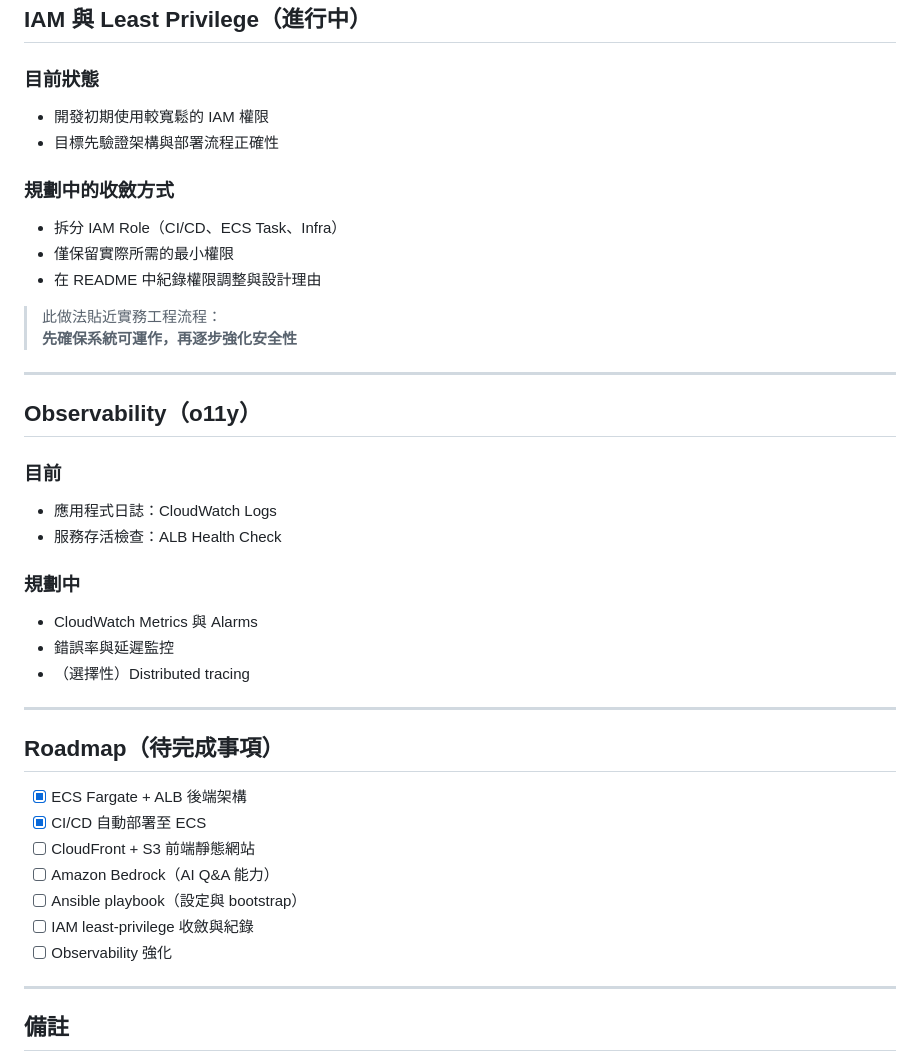
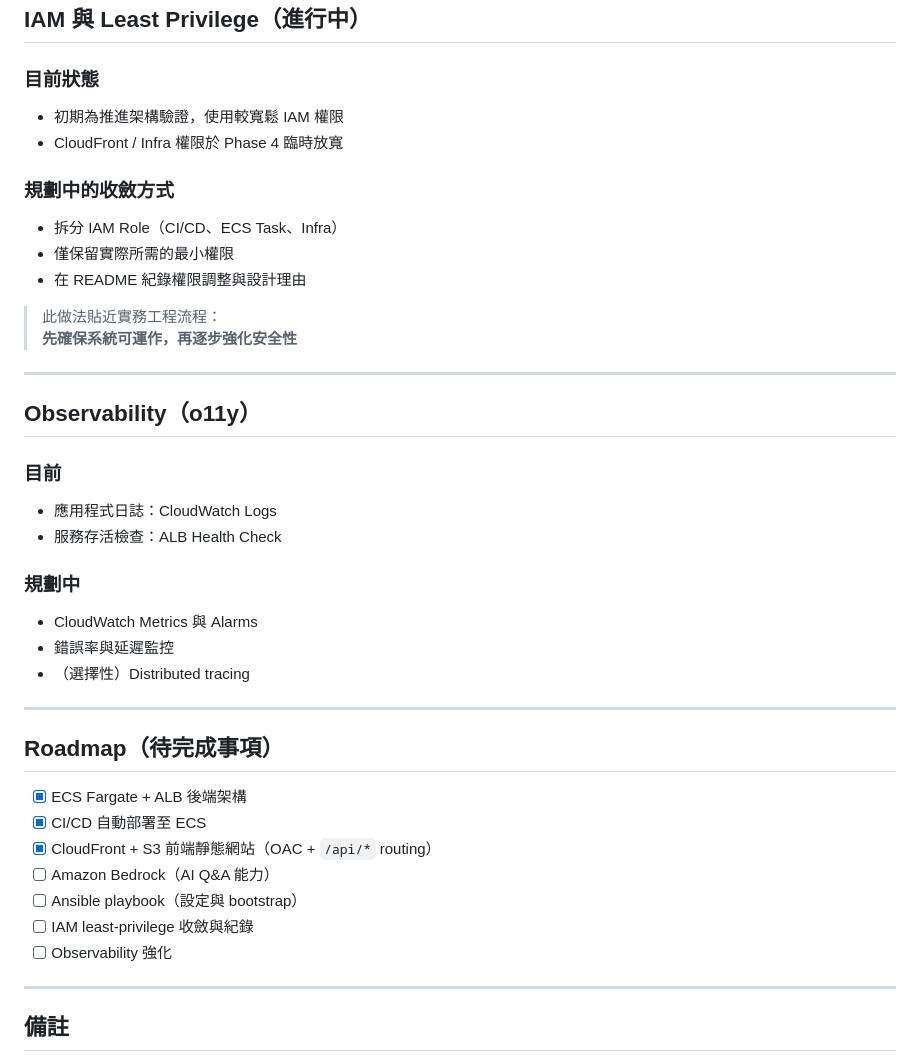
Before and after one commit to sudahiel/ai-qa-chatbot-aws, a Markdown page: README.md, the part around the change printed below. Rendered like a GitHub page.

```diff
--- a/README.md
+++ b/README.md
@@ -140,13 +176,15 @@ Infrastructure as Code（Pulumi）與 AWS 雲端原生服務，逐步建構一
 ## IAM 與 Least Privilege（進行中）
 
 ### 目前狀態
-- 開發初期使用較寬鬆的 IAM 權限
-- 目標先驗證架構與部署流程正確性
+
+- 初期為推進架構驗證，使用較寬鬆 IAM 權限
+- CloudFront / Infra 權限於 Phase 4 臨時放寬
 
 ### 規劃中的收斂方式
+
 - 拆分 IAM Role（CI/CD、ECS Task、Infra）
 - 僅保留實際所需的最小權限
-- 在 README 中紀錄權限調整與設計理由
+- 在 README 紀錄權限調整與設計理由
 
 > 此做法貼近實務工程流程：
 > **先確保系統可運作，再逐步強化安全性**
@@ -156,10 +194,12 @@ Infrastructure as Code（Pulumi）與 AWS 雲端原生服務，逐步建構一
 ## Observability（o11y）
 
 ### 目前
+
 - 應用程式日誌：CloudWatch Logs
 - 服務存活檢查：ALB Health Check
 
 ### 規劃中
+
 - CloudWatch Metrics 與 Alarms
 - 錯誤率與延遲監控
 - （選擇性）Distributed tracing
@@ -170,7 +210,7 @@ Infrastructure as Code（Pulumi）與 AWS 雲端原生服務，逐步建構一
 
 - [x] ECS Fargate + ALB 後端架構
 - [x] CI/CD 自動部署至 ECS
-- [ ] CloudFront + S3 前端靜態網站
+- [x] CloudFront + S3 前端靜態網站（OAC + `/api/*` routing）
 - [ ] Amazon Bedrock（AI Q&A 能力）
 - [ ] Ansible playbook（設定與 bootstrap）
 - [ ] IAM least-privilege 收斂與紀錄
@@ -178,7 +218,6 @@ Infrastructure as Code（Pulumi）與 AWS 雲端原生服務，逐步建構一
 
 ---
 
-
 ## 備註
 
 - 本專案仍在持續演進中
```
Also changed, not shown: other parts of README.md (+53 -17 lines).
